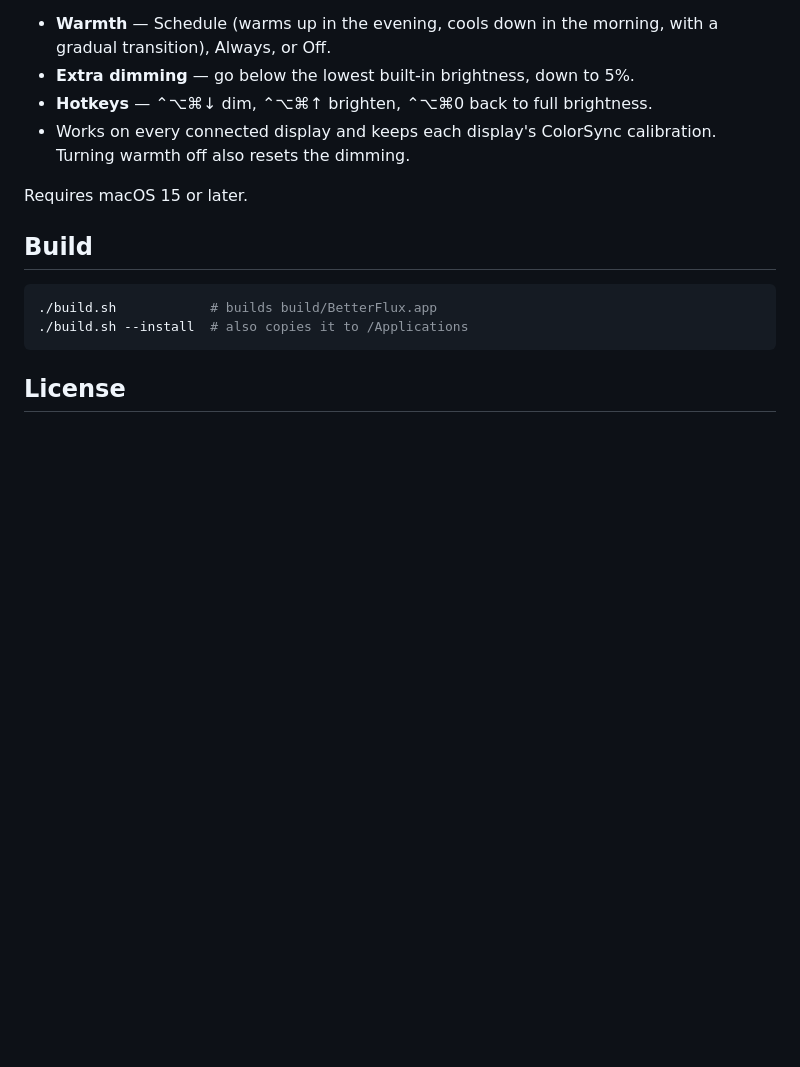
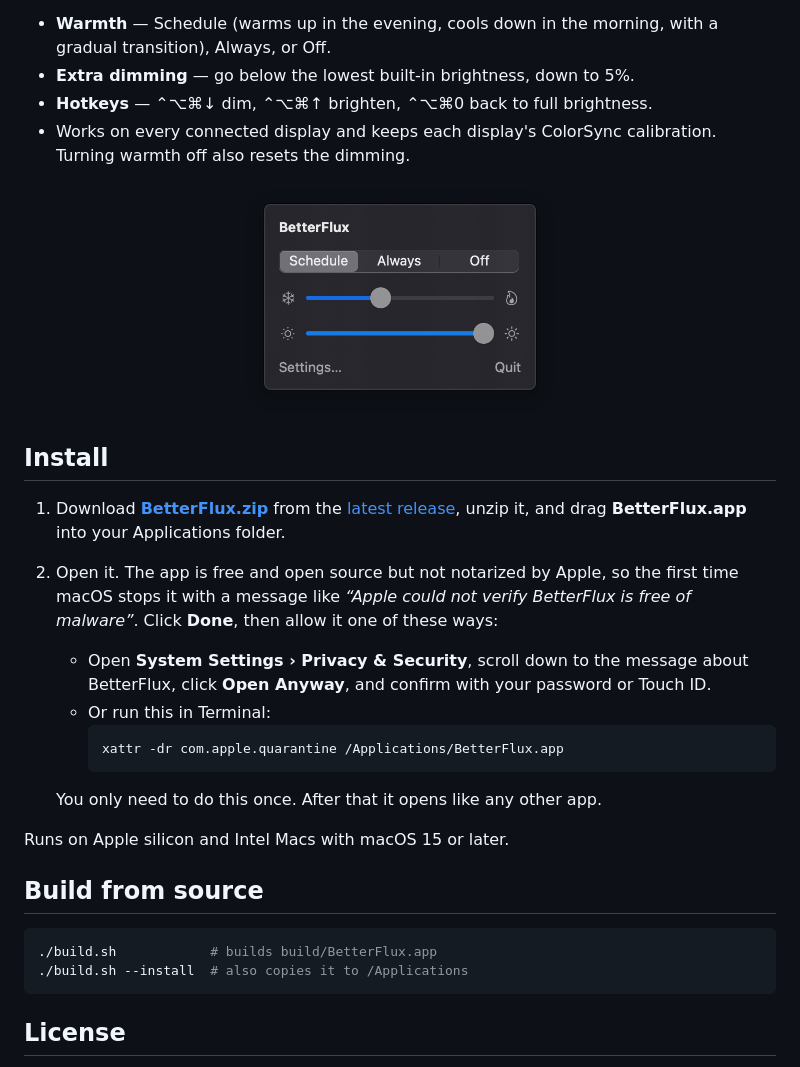
Before and after one commit to capheproject/BetterFlux, a Markdown page: README.md, the part around the change. Rendered like a GitHub page; pictures changed too: docs/screenshot.png (added); blank space fills up the shorter version.

Commit message:
Add screenshots and download/install instructions
Co-Authored-By: Claude Opus 5.5 <noreply@anthropic.com>

````diff
--- a/README.md
+++ b/README.md
@@ -7,9 +7,23 @@ A small macOS menu bar app that warms your screen at night and dims it further t
 - **Hotkeys** — ⌃⌥⌘↓ dim, ⌃⌥⌘↑ brighten, ⌃⌥⌘0 back to full brightness.
 - Works on every connected display and keeps each display's ColorSync calibration. Turning warmth off also resets the dimming.
 
-Requires macOS 15 or later.
+<p align="center"><img src="docs/screenshot.png" alt="BetterFlux menu bar panel" width="320"></p>
 
-## Build
+## Install
+
+1. Download **[BetterFlux.zip](https://github.com/capheproject/BetterFlux/releases/latest/download/BetterFlux.zip)** from the [latest release](https://github.com/capheproject/BetterFlux/releases/latest), unzip it, and drag **BetterFlux.app** into your Applications folder.
+2. Open it. The app is free and open source but not notarized by Apple, so the first time macOS stops it with a message like *“Apple could not verify BetterFlux is free of malware”*. Click **Done**, then allow it one of these ways:
+   - Open **System Settings › Privacy & Security**, scroll down to the message about BetterFlux, click **Open Anyway**, and confirm with your password or Touch ID.
+   - Or run this in Terminal:
+     ```sh
+     xattr -dr com.apple.quarantine /Applications/BetterFlux.app
+     ```
+
+   You only need to do this once. After that it opens like any other app.
+
+Runs on Apple silicon and Intel Macs with macOS 15 or later.
+
+## Build from source
 
 ```sh
 ./build.sh            # builds build/BetterFlux.app
````
